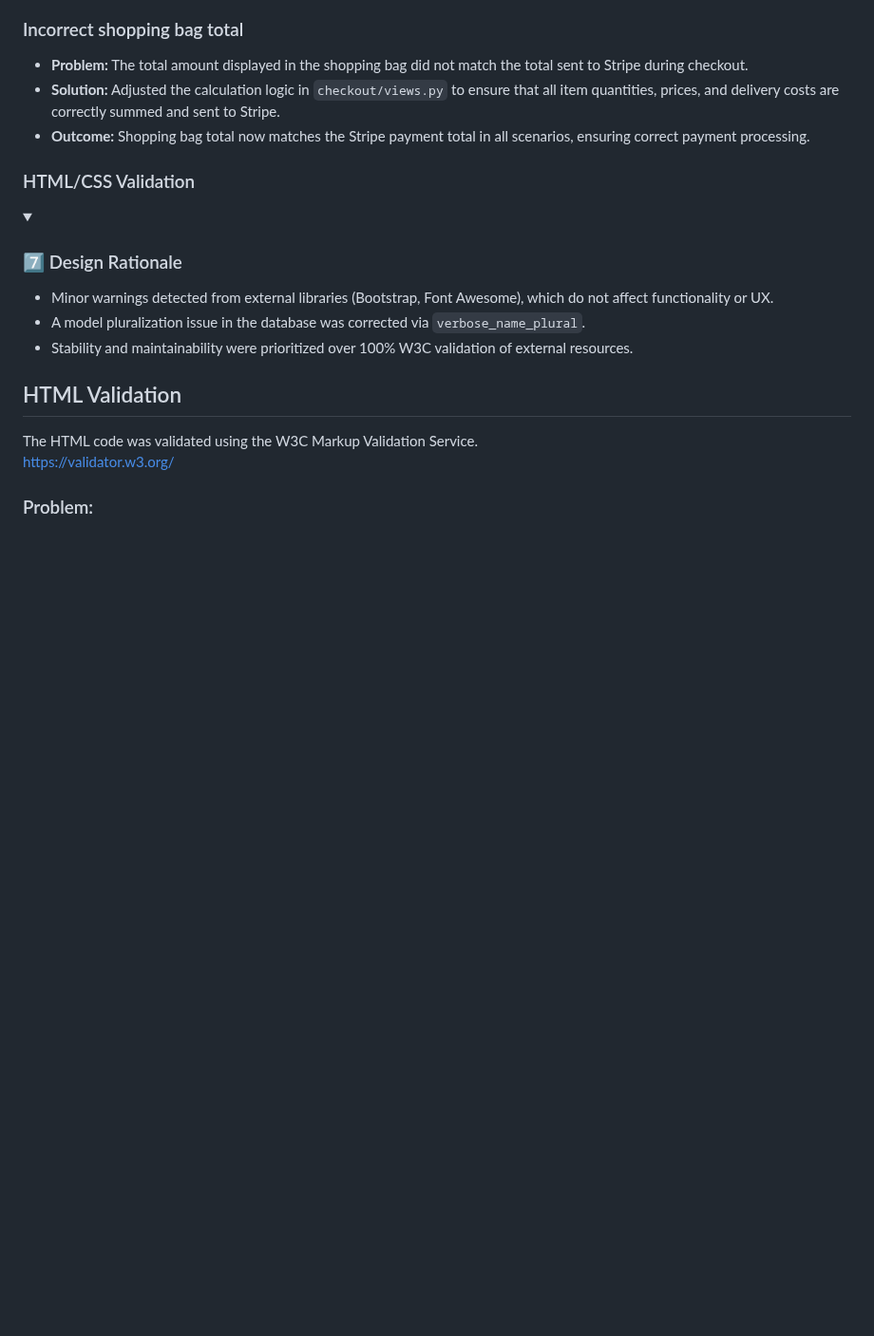
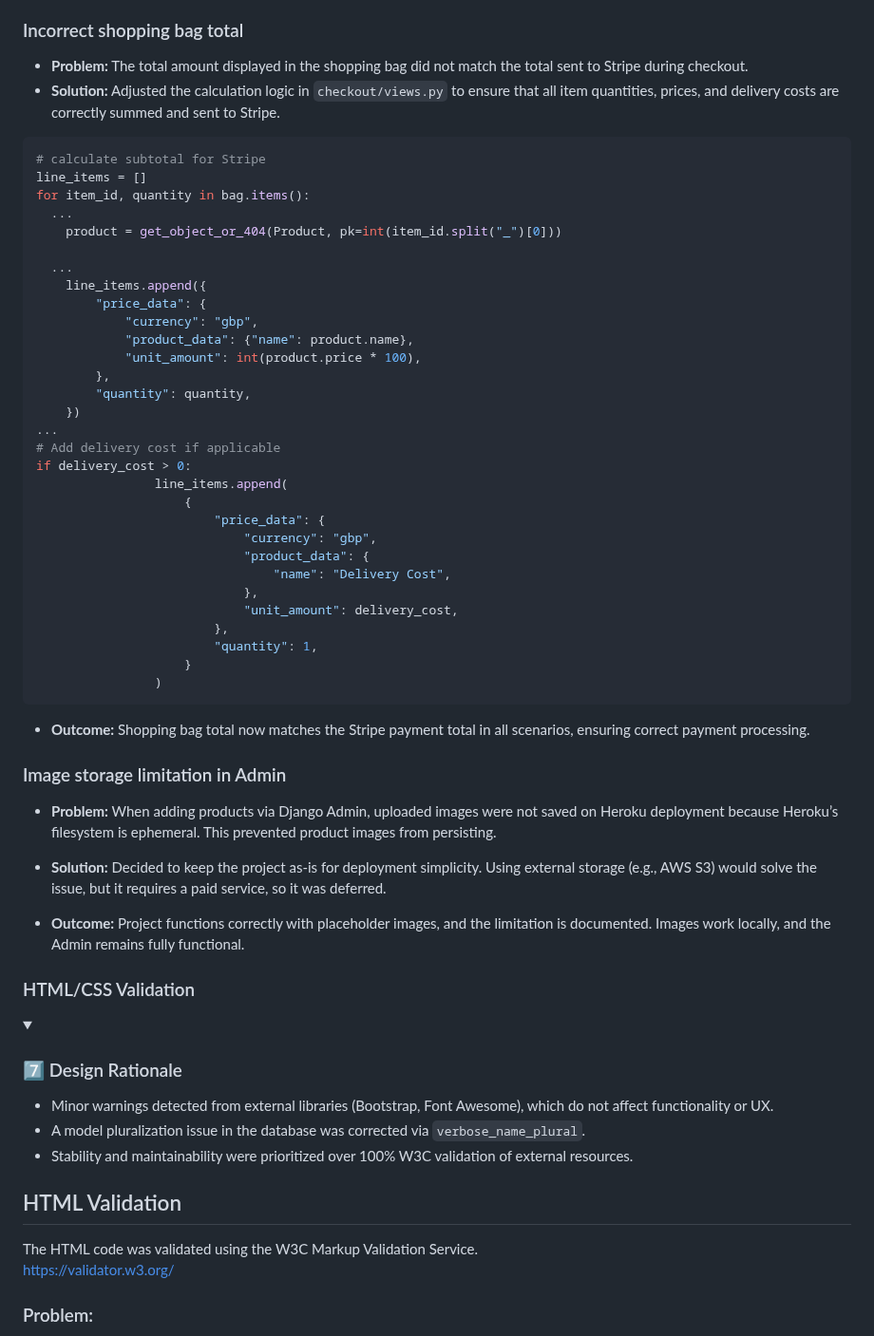
Before and after one commit to ToniEstarlich/pixel-store, a Markdown page: README.md, the part around one of its changes. Shown at 95% size. GitHub-like rendering; folded sections open; blank space fills up the shorter version.

Commit message:
add problems and solutions

````diff
--- a/README.md
+++ b/README.md
@@ -1190,8 +1191,47 @@ orders = Order.objects.filter(user_profile=user_profile).order_by("-date")
 ### Incorrect shopping bag total
 - **Problem:** The total amount displayed in the shopping bag did not match the total sent to Stripe during checkout.
 - **Solution:** Adjusted the calculation logic in `checkout/views.py` to ensure that all item quantities, prices, and delivery costs are correctly summed and sent to Stripe.
+```python
+# calculate subtotal for Stripe
+line_items = []
+for item_id, quantity in bag.items():
+  ...
+    product = get_object_or_404(Product, pk=int(item_id.split("_")[0]))
+
+  ...
+    line_items.append({
+        "price_data": {
+            "currency": "gbp",
+            "product_data": {"name": product.name},
+            "unit_amount": int(product.price * 100),
+        },
+        "quantity": quantity,
+    })
+...
+# Add delivery cost if applicable
+if delivery_cost > 0:
+                line_items.append(
+                    {
+                        "price_data": {
+                            "currency": "gbp",
+                            "product_data": {
+                                "name": "Delivery Cost",
+                            },
+                            "unit_amount": delivery_cost,
+                        },
+                        "quantity": 1,
+                    }
+                )
+```
 - **Outcome:** Shopping bag total now matches the Stripe payment total in all scenarios, ensuring correct payment processing.
 
+### Image storage limitation in Admin
+
+- **Problem:** When adding products via Django Admin, uploaded images were not saved on Heroku deployment because Heroku’s filesystem is ephemeral. This prevented product images from persisting.
+
+- **Solution:** Decided to keep the project as-is for deployment simplicity. Using external storage (e.g., AWS S3) would solve the issue, but it requires a paid service, so it was deferred.
+
+- **Outcome:** Project functions correctly with placeholder images, and the limitation is documented. Images work locally, and the Admin remains fully functional.
 
 ### HTML/CSS Validation
 
````
Also changed, not shown: other parts of README.md (+3 -2 lines).
